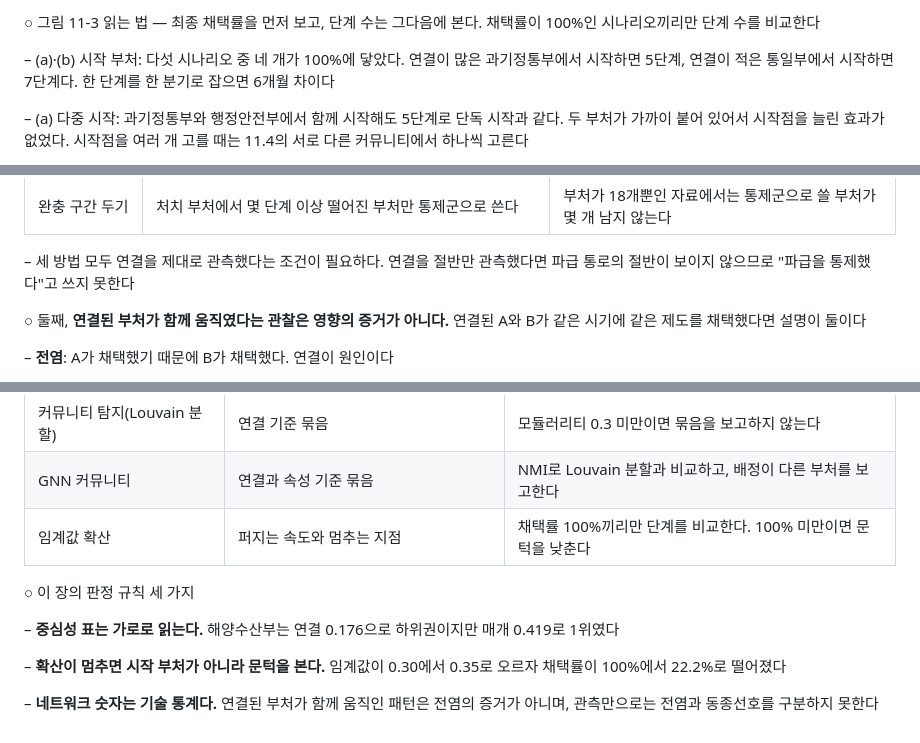
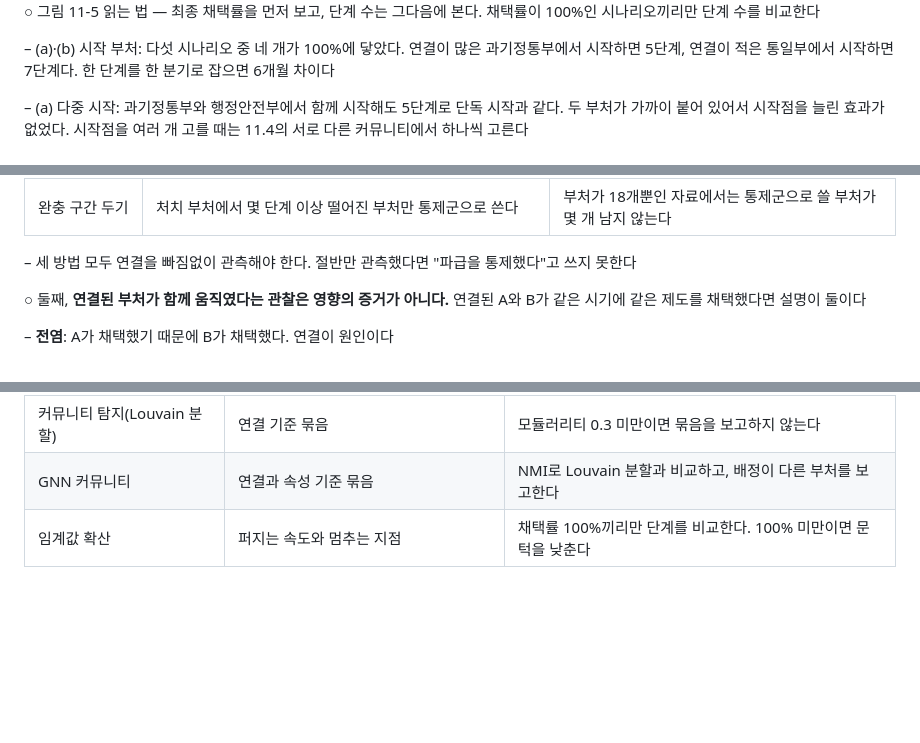
Before and after one commit to LeeSeogMin/causal, a Markdown page: lecture/ch11.md, 3 parts joined by grey strips. Drawn GitHub-style; blank space fills up the shorter version.

```diff
--- a/lecture/ch11.md
+++ b/lecture/ch11.md
@@ -385,5 +419,5 @@ history = model.run_simulation(threshold=0.25)
 
-○ 그림 11-3 읽는 법 — 최종 채택률을 먼저 보고, 단계 수는 그다음에 본다. 채택률이 100%인 시나리오끼리만 단계 수를 비교한다
+○ 그림 11-5 읽는 법 — 최종 채택률을 먼저 보고, 단계 수는 그다음에 본다. 채택률이 100%인 시나리오끼리만 단계 수를 비교한다
 
 – (a)·(b) 시작 부처: 다섯 시나리오 중 네 개가 100%에 닿았다. 연결이 많은 과기정통부에서 시작하면 5단계, 연결이 적은 통일부에서 시작하면 7단계다. 한 단계를 한 분기로 잡으면 6개월 차이다
 
@@ -417,7 +451,7 @@ history = model.run_simulation(threshold=0.25)
 | 파급을 변수로 넣기 | "자기 처치 여부"와 "처치받은 이웃의 비율"을 각각 회귀식에 넣는다 | 연결을 빠짐없이 관측했어야 한다 |
 | 완충 구간 두기 | 처치 부처에서 몇 단계 이상 떨어진 부처만 통제군으로 쓴다 | 부처가 18개뿐인 자료에서는 통제군으로 쓸 부처가 몇 개 남지 않는다 |
 
-– 세 방법 모두 연결을 제대로 관측했다는 조건이 필요하다. 연결을 절반만 관측했다면 파급 통로의 절반이 보이지 않으므로 "파급을 통제했다"고 쓰지 못한다
+– 세 방법 모두 연결을 빠짐없이 관측해야 한다. 절반만 관측했다면 "파급을 통제했다"고 쓰지 못한다
 
 ○ 둘째, **연결된 부처가 함께 움직였다는 관찰은 영향의 증거가 아니다.** 연결된 A와 B가 같은 시기에 같은 제도를 채택했다면 설명이 둘이다
 
@@ -470,11 +504,3 @@ history = model.run_simulation(threshold=0.25)
 | 커뮤니티 탐지(Louvain 분할) | 연결 기준 묶음 | 모듈러리티 0.3 미만이면 묶음을 보고하지 않는다 |
 | GNN 커뮤니티 | 연결과 속성 기준 묶음 | NMI로 Louvain 분할과 비교하고, 배정이 다른 부처를 보고한다 |
 | 임계값 확산 | 퍼지는 속도와 멈추는 지점 | 채택률 100%끼리만 단계를 비교한다. 100% 미만이면 문턱을 낮춘다 |
-
-○ 이 장의 판정 규칙 세 가지
-
-– **중심성 표는 가로로 읽는다.** 해양수산부는 연결 0.176으로 하위권이지만 매개 0.419로 1위였다
-
-– **확산이 멈추면 시작 부처가 아니라 문턱을 본다.** 임계값이 0.30에서 0.35로 오르자 채택률이 100%에서 22.2%로 떨어졌다
-
-– **네트워크 숫자는 기술 통계다.** 연결된 부처가 함께 움직인 패턴은 전염의 증거가 아니며, 관측만으로는 전염과 동종선호를 구분하지 못한다
```
Also changed, not shown: other parts of lecture/ch11.md (+61 -27 lines), diagrams/11-centrality-path.png (added), diagrams/11-terms.png (added), 2 other files.
